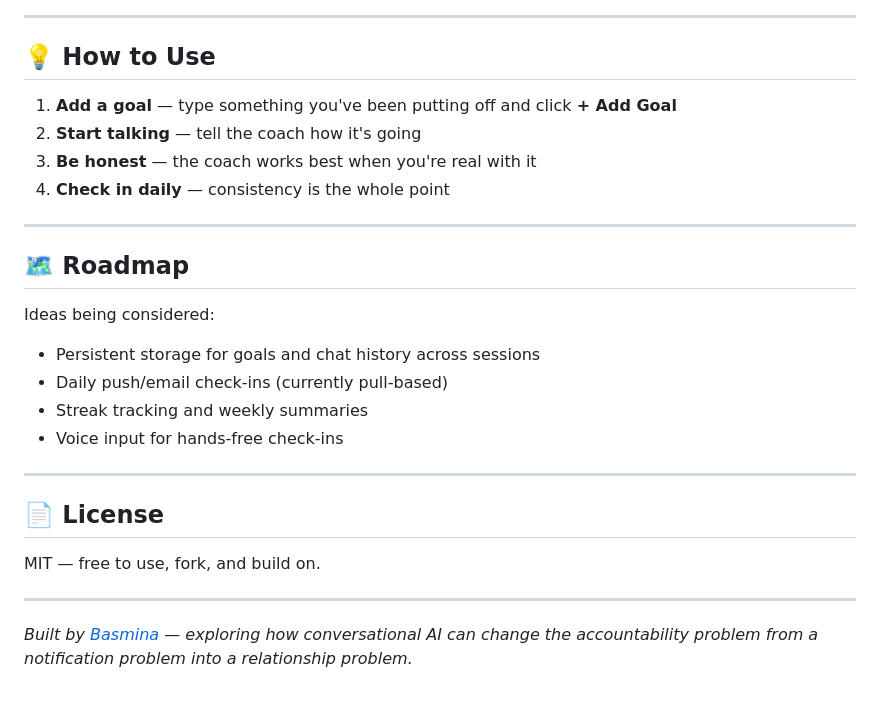
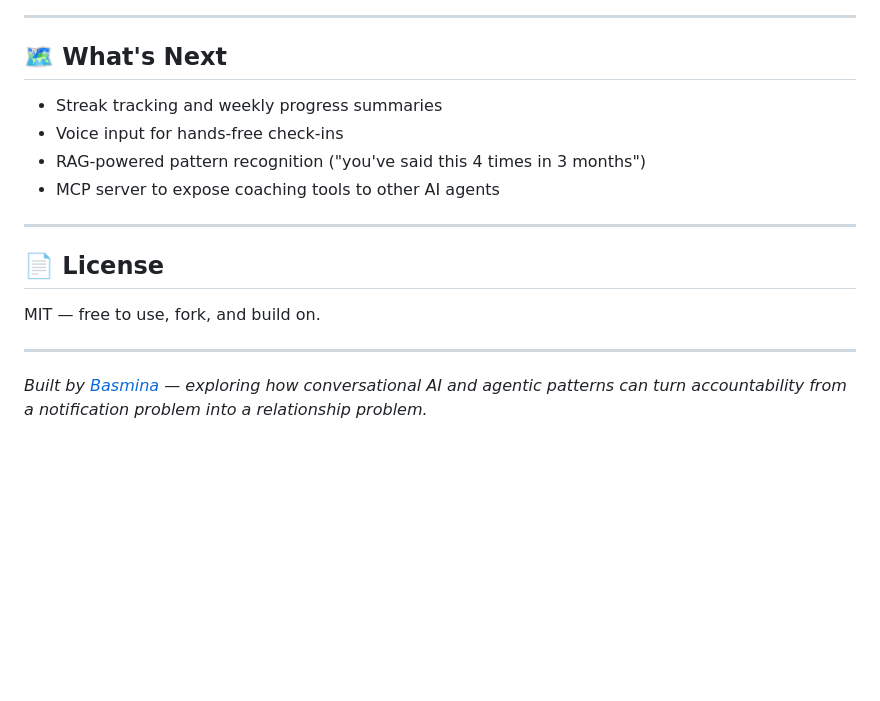
Before and after one commit to basmina/dit-coach, a Markdown page: README.md, the part around one of its changes. Rendered like a GitHub page; blank space fills up the shorter version.

```diff
--- a/README.md
+++ b/README.md
@@ -102,24 +126,12 @@ Open **<http://localhost:3000>** in your browser.
 
 ---
 
+## 🗺️ What's Next
 
-## 💡 How to Use
-
-1. **Add a goal** — type something you've been putting off and click **+ Add Goal**
-2. **Start talking** — tell the coach how it's going
-3. **Be honest** — the coach works best when you're real with it
-4. **Check in daily** — consistency is the whole point
-
----
-
-## 🗺️ Roadmap
-
-Ideas being considered:
-
-- Persistent storage for goals and chat history across sessions
-- Daily push/email check-ins (currently pull-based)
-- Streak tracking and weekly summaries
+- Streak tracking and weekly progress summaries
 - Voice input for hands-free check-ins
+- RAG-powered pattern recognition ("you've said this 4 times in 3 months")
+- MCP server to expose coaching tools to other AI agents
 
 ---
 
@@ -129,4 +141,4 @@ MIT — free to use, fork, and build on.
 
 ---
 
-*Built by [Basmina](https://github.com/basmina) — exploring how conversational AI can change the accountability problem from a notification problem into a relationship problem.*
+*Built by [Basmina](https://github.com/basmina) — exploring how conversational AI and agentic patterns can turn accountability from a notification problem into a relationship problem.*
```
Also changed, not shown: other parts of README.md (+64 -40 lines).
